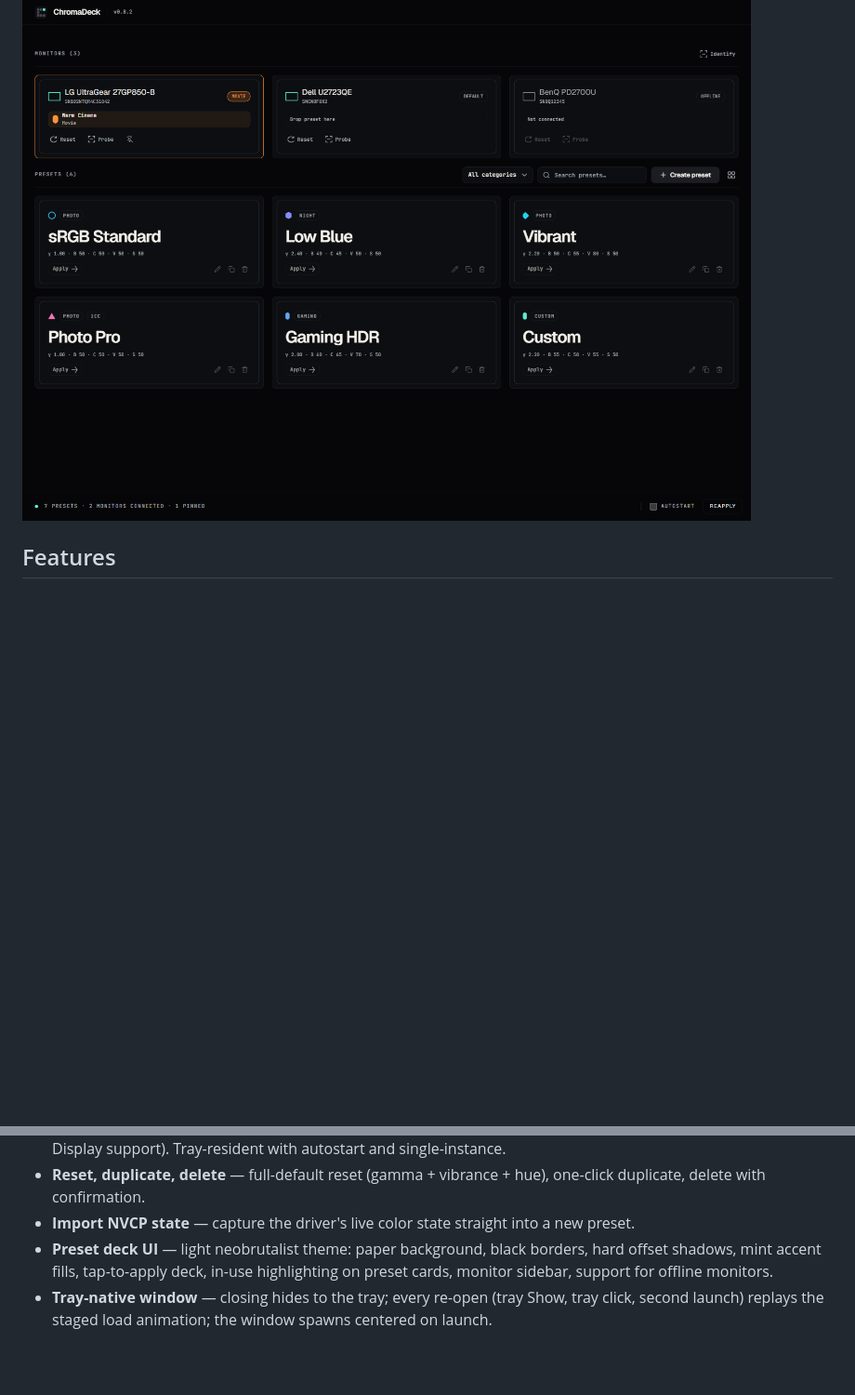
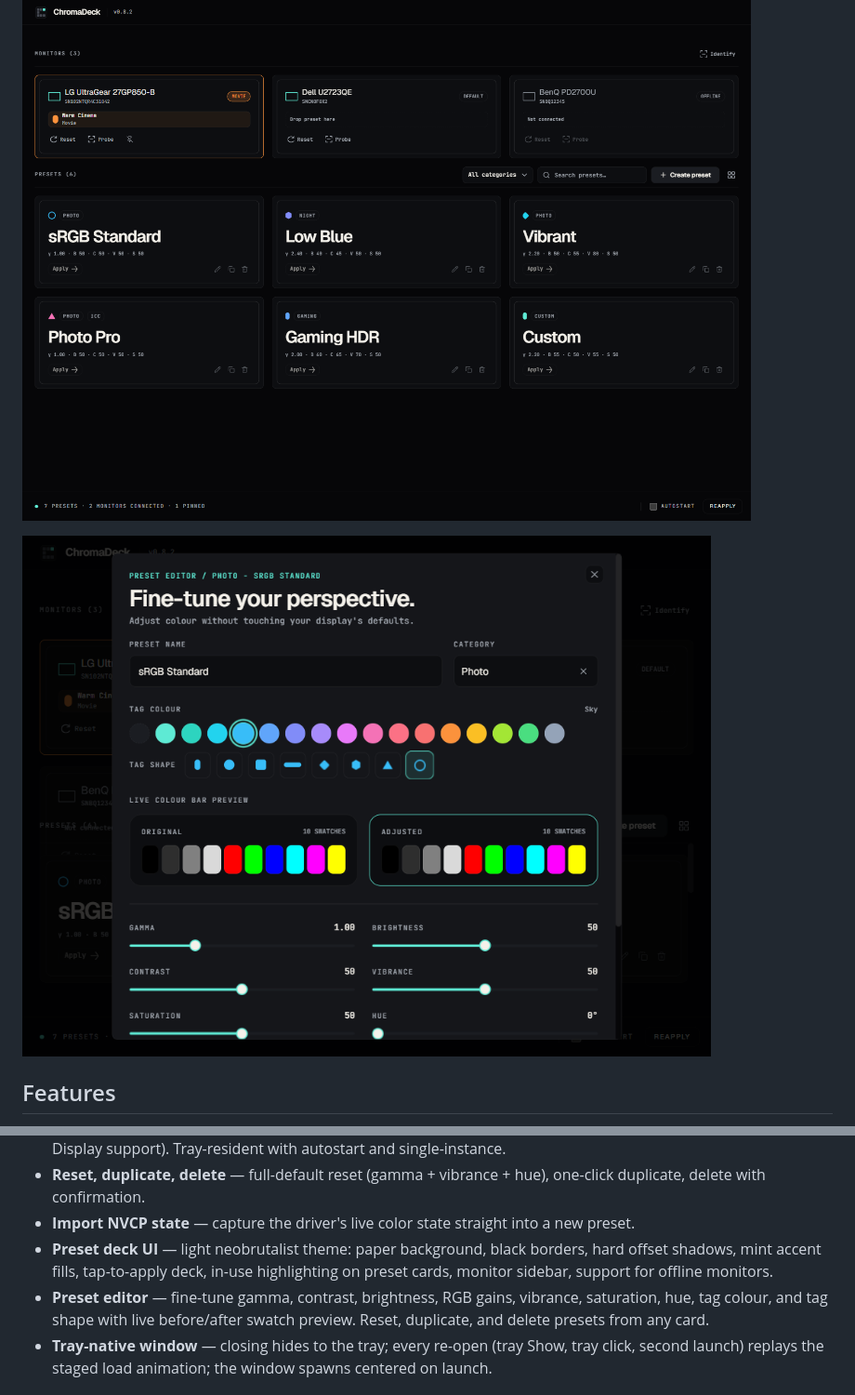
Before and after one commit to miiidev/ChromaDeck, a Markdown page: README.md, 2 parts joined by grey strips. Shown at 93% size. GitHub-like rendering; pictures changed too: docs/screenshots/edit-preset.png (added); blank space fills up the shorter version.

Commit message:
docs: add preset editor screenshot to README

```diff
--- a/README.md
+++ b/README.md
@@ -3,6 +3,8 @@
 Per-monitor display color profile manager for Windows. Save color presets — brightness, contrast, gamma, RGB gains, saturation, digital vibrance, hue, and ICC profiles — and apply, pin, or enforce them per monitor from a single deck-style UI. Your displays, your colors: one editor for every GPU vendor, with the hardware differences handled underneath.
 
 ![Preset library](docs/screenshots/library.png)
+
+![Preset editor](docs/screenshots/edit-preset.png)
 
 ## Features
 
@@ -16,6 +18,7 @@ Per-monitor display color profile manager for Windows. Save color presets — br
 - **Reset, duplicate, delete** — full-default reset (gamma + vibrance + hue), one-click duplicate, delete with confirmation.
 - **Import NVCP state** — capture the driver's live color state straight into a new preset.
 - **Preset deck UI** — light neobrutalist theme: paper background, black borders, hard offset shadows, mint accent fills, tap-to-apply deck, in-use highlighting on preset cards, monitor sidebar, support for offline monitors.
+- **Preset editor** — fine-tune gamma, contrast, brightness, RGB gains, vibrance, saturation, hue, tag colour, and tag shape with live before/after swatch preview. Reset, duplicate, and delete presets from any card.
 - **Tray-native window** — closing hides to the tray; every re-open (tray Show, tray click, second launch) replays the staged load animation; the window spawns centered on launch.
 
 ## Installation (Windows 10/11 x64)
```
